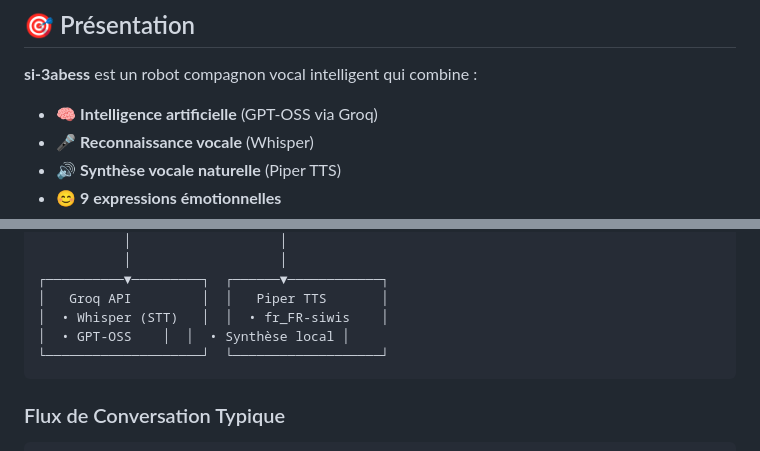
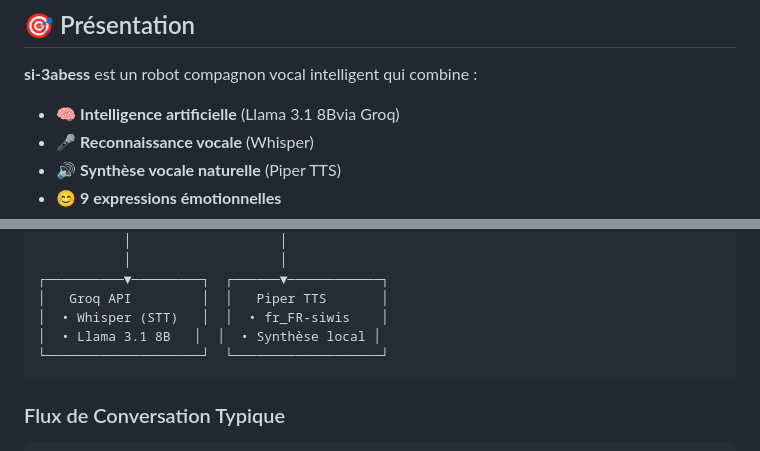
Before and after one commit to oussema2003/si-3abess-voice-companion, a Markdown page: README.md, 2 parts joined by grey strips. Rendered like a GitHub page.

Commit message:
Initial commit - Si 3abess Voice Companion6

````diff
--- a/README.md
+++ b/README.md
@@ -38,7 +38,7 @@
 ## 🎯 Présentation
 
 **si-3abess** est un robot compagnon vocal intelligent qui combine :
-- 🧠 **Intelligence artificielle** (GPT-OSS via Groq)
+- 🧠 **Intelligence artificielle** (Llama 3.1 8Bvia Groq)
 - 🎤 **Reconnaissance vocale** (Whisper)
 - 🔊 **Synthèse vocale naturelle** (Piper TTS)
 - 😊 **9 expressions émotionnelles**
@@ -367,7 +367,7 @@ si-3abess adapte son langage et son comportement selon le public.
 ┌──────────▼─────────┐  ┌──────▼────────────┐
 │   Groq API         │  │   Piper TTS       │
 │  • Whisper (STT)   │  │  • fr_FR-siwis    │
-│  • GPT-OSS    │  │  • Synthèse local │
+│  • Llama 3.1 8B   │  │  • Synthèse local │
 └────────────────────┘  └───────────────────┘
 ```
 
````
Also changed, not shown: backend/README.md (+1 -1 lines).
